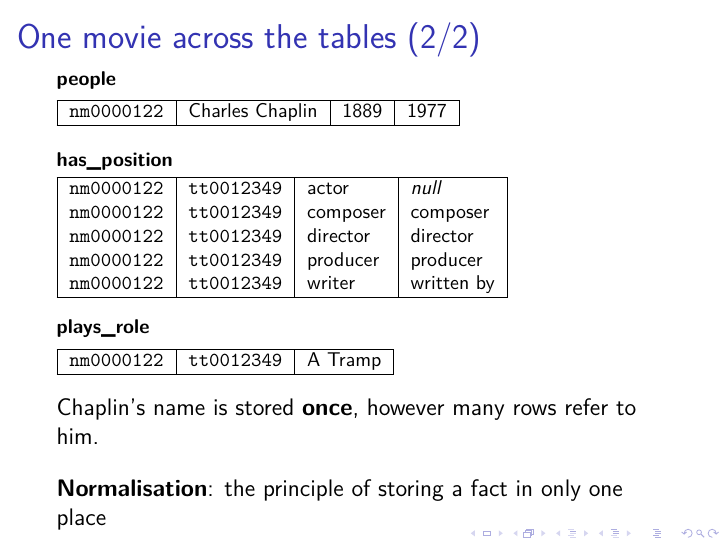
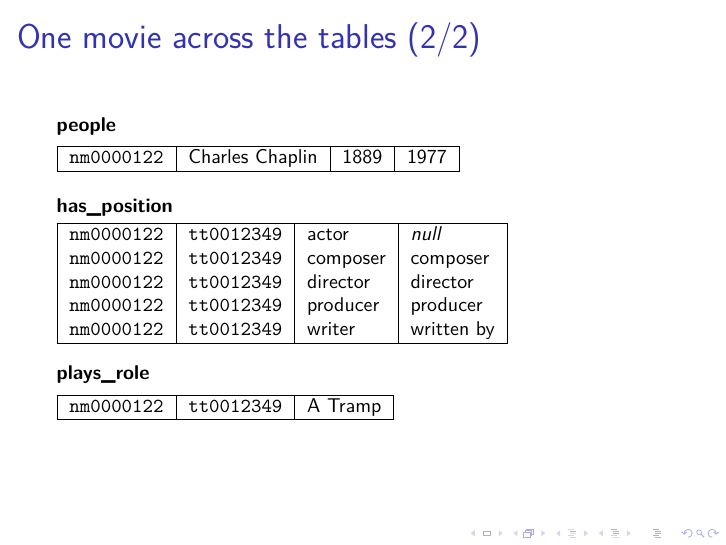
Before and after one commit to ept/databases, LaTeX slides (databases-slides.tex, which reads databases.tex): page 25 of 32 before the commit and page 24 of 31 after it. Compiled offline with pdfLaTeX.

Commit message:
Manual edits

```diff
--- a/databases.tex
+++ b/databases.tex
@@ -397,8 +398,6 @@ IMDb's data is incomplete, and this database is a filtered subset of it, so a ca
     \input{examples/chaplin-has-position.tex}\\[1em]
     \textbf{plays\_role}\\[0.2em]
     \input{examples/chaplin-plays-role.tex}\\[1em]}
-    Chaplin's name is stored \textbf{once}, however many rows refer to him.\\[1em]\pause
-    \textbf{Normalisation}: the principle of storing a fact in only one place
 \end{frame}
 \inlineslide{s:moviedb-kid2}{}\label{l:moviedb-kid2}
 
```
Also changed, not shown: databases.tex (3 more changed lines).
